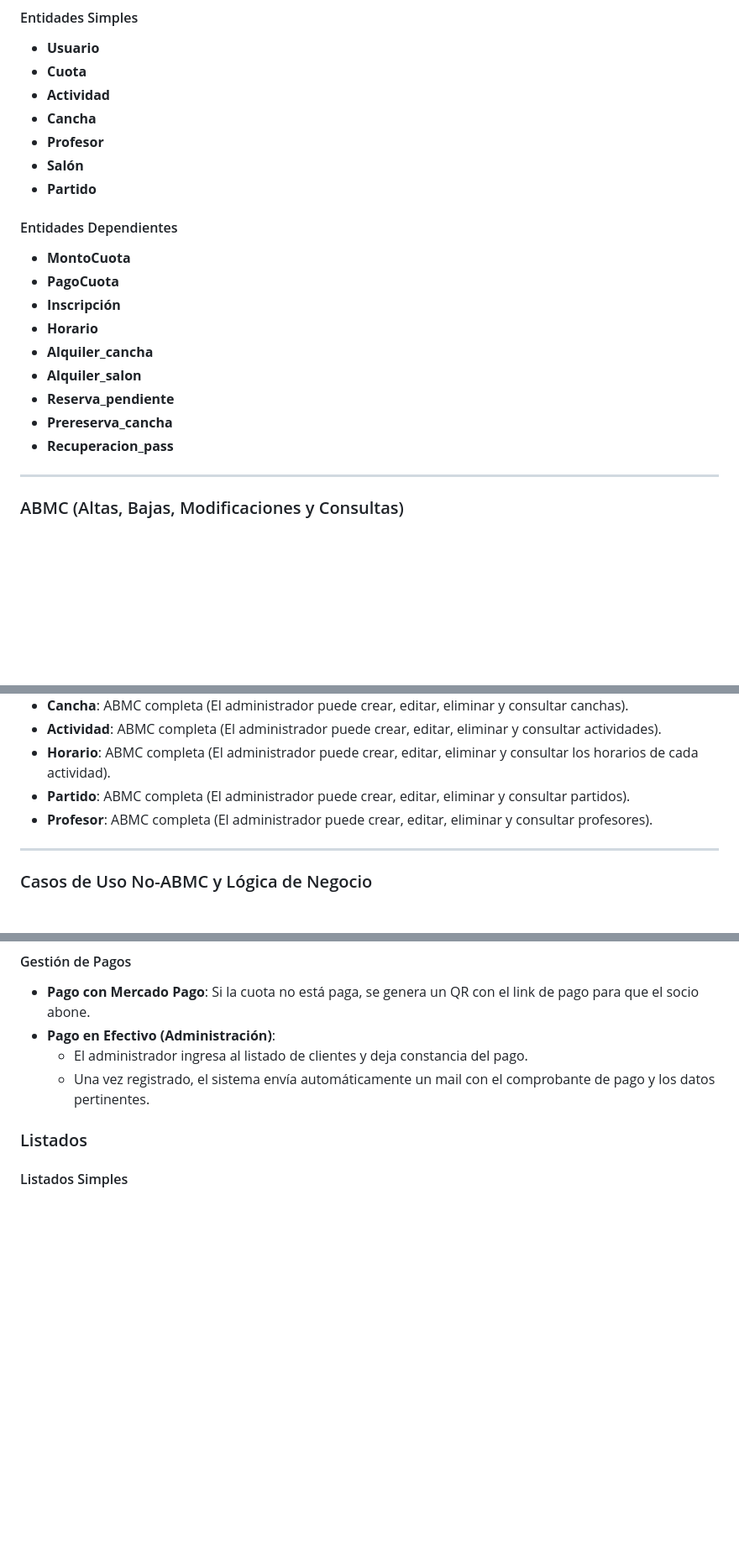
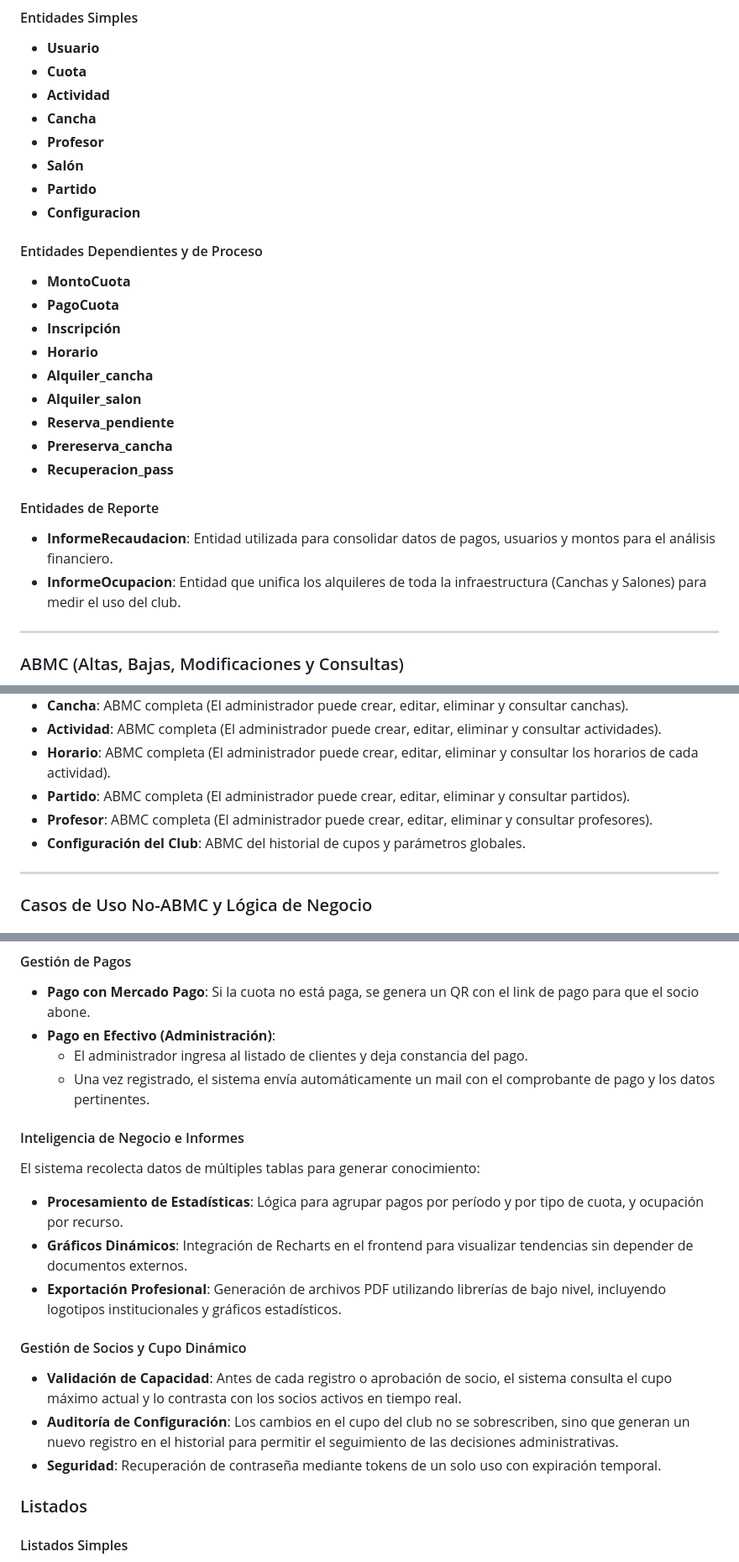
Before and after one commit to delfinamansilla/los_andes, a Markdown page: README.md, 3 parts joined by grey strips. Shown at 84% size. GitHub-like rendering; blank space fills up the shorter version.

Commit message:
Revise README with updated project proposal and features
Updated the proposal and added details about system functionalities, including advanced tools for administrators and new entities for reporting. Enhanced sections on business intelligence and member management.

```diff
--- a/README.md
+++ b/README.md
@@ -27,8 +27,9 @@ Puede consultar el modelo de datos en el siguiente enlace:
 - **Profesor**
 - **Salón**
 - **Partido**
+- **Configuracion**
 
-#### Entidades Dependientes
+#### Entidades Dependientes y de Proceso
 - **MontoCuota**
 - **PagoCuota**
 - **Inscripción**
@@ -38,6 +39,10 @@ Puede consultar el modelo de datos en el siguiente enlace:
 - **Reserva_pendiente**
 - **Prereserva_cancha**
 - **Recuperacion_pass**
+
+#### Entidades de Reporte
+- **InformeRecaudacion**: Entidad utilizada para consolidar datos de pagos, usuarios y montos para el análisis financiero.
+- **InformeOcupacion**: Entidad que unifica los alquileres de toda la infraestructura (Canchas y Salones) para medir el uso del club.
 
 ---
 
@@ -53,7 +58,7 @@ Puede consultar el modelo de datos en el siguiente enlace:
 - **Horario**: ABMC completa (El administrador puede crear, editar, eliminar y consultar los horarios de cada actividad).
 - **Partido**: ABMC completa (El administrador puede crear, editar, eliminar y consultar partidos).
 - **Profesor**: ABMC completa (El administrador puede crear, editar, eliminar y consultar profesores).
-
+- **Configuración del Club**: ABMC del historial de cupos y parámetros globales.
 ---
 
 ### Casos de Uso No-ABMC y Lógica de Negocio
@@ -85,6 +90,17 @@ Este flujo involucra eventos en momentos distintos:
   - El administrador ingresa al listado de clientes y deja constancia del pago.
   - Una vez registrado, el sistema envía automáticamente un mail con el comprobante de pago y los datos pertinentes.
 
+ #### Inteligencia de Negocio e Informes
+ El sistema recolecta datos de múltiples tablas para generar conocimiento:
+- **Procesamiento de Estadísticas**: Lógica para agrupar pagos por período y por tipo de cuota, y ocupación por recurso.
+- **Gráficos Dinámicos**: Integración de Recharts en el frontend para visualizar tendencias sin depender de documentos externos.
+- **Exportación Profesional**: Generación de archivos PDF utilizando librerías de bajo nivel, incluyendo logotipos institucionales y gráficos estadísticos.
+
+#### Gestión de Socios y Cupo Dinámico
+- **Validación de Capacidad**: Antes de cada registro o aprobación de socio, el sistema consulta el cupo máximo actual y lo contrasta con los socios activos en tiempo real.
+- **Auditoría de Configuración**: Los cambios en el cupo del club no se sobrescriben, sino que generan un nuevo registro en el historial para permitir el seguimiento de las decisiones administrativas.
+- **Seguridad**: Recuperación de contraseña mediante tokens de un solo uso con expiración temporal.
+
 ### Listados
 
 #### Listados Simples
```
Also changed, not shown: other parts of README.md (+3 -2 lines).
